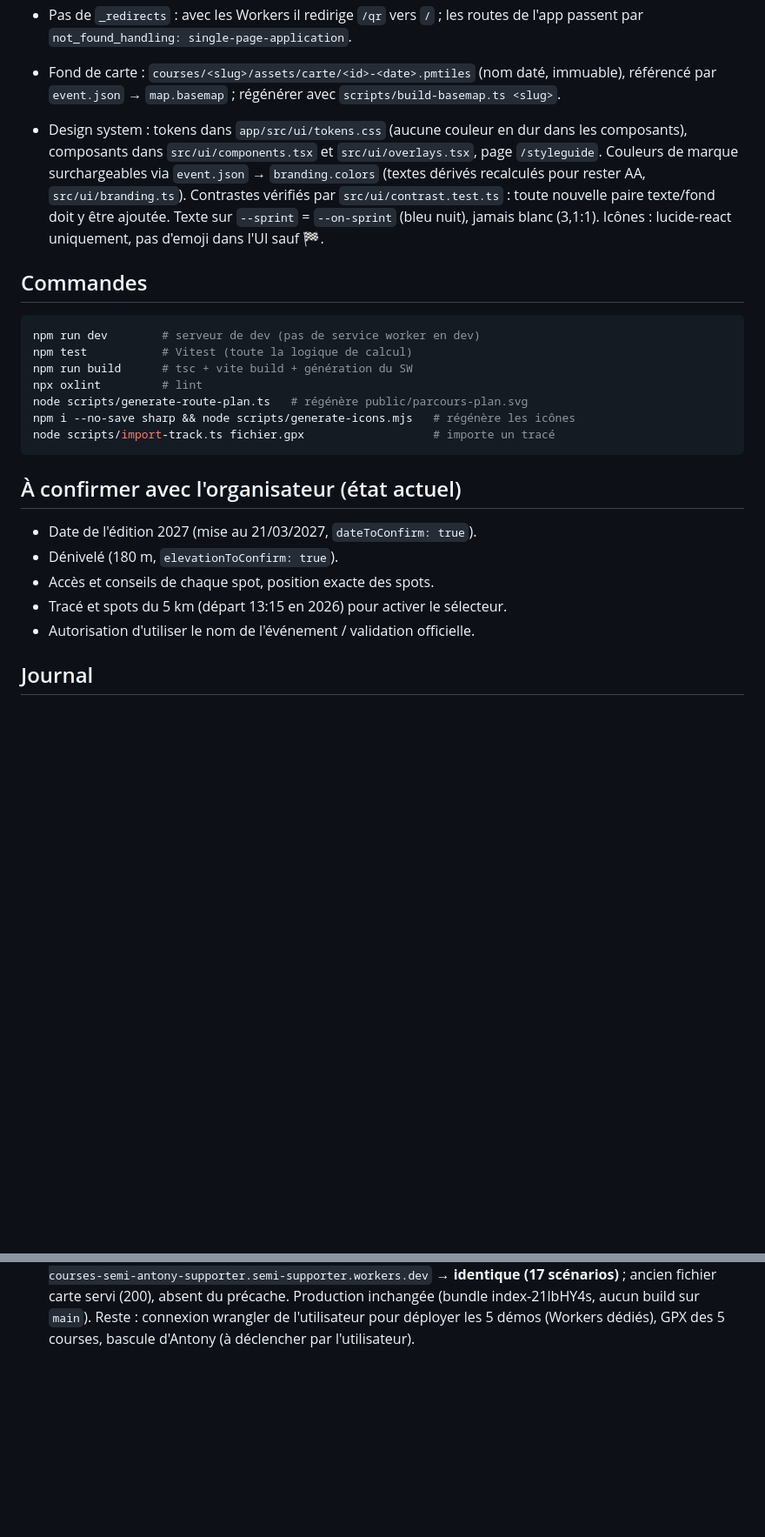
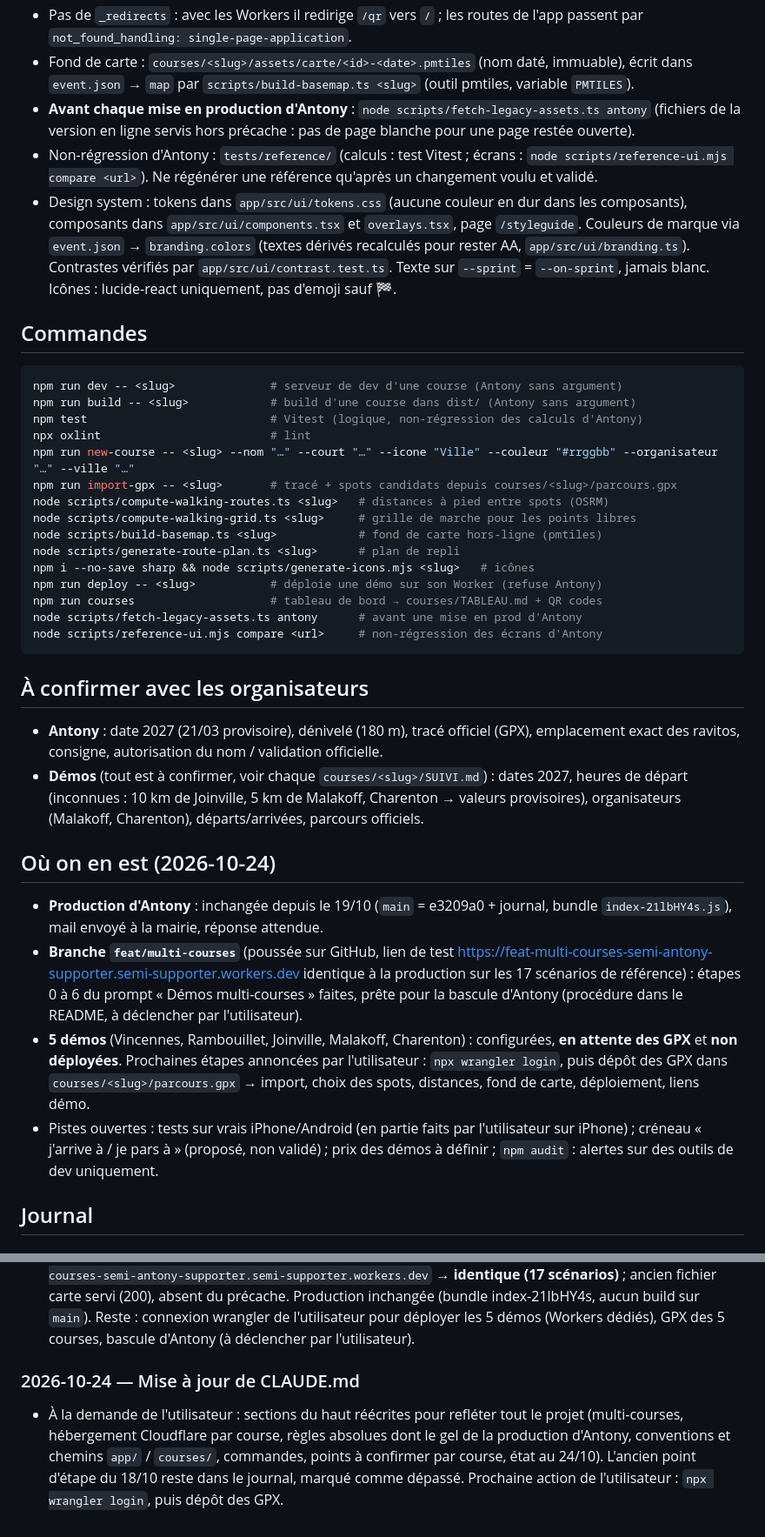
Before and after one commit to cobrasw3/semi-antony-supporter, a Markdown page: CLAUDE.md, 2 parts joined by grey strips. Shown at 87% size. Rendered like a GitHub page; blank space fills up the shorter version.

````diff
--- a/CLAUDE.md
+++ b/CLAUDE.md
@@ -42,39 +76,72 @@ de la mairie.
   CSP de `app/public/_headers` (img-src ET connect-src) et la règle de cache SW.
 - Pas de `_redirects` : avec les Workers il redirige `/qr` vers `/` ; les
   routes de l'app passent par `not_found_handling: single-page-application`.
-- Fond de carte : `courses/<slug>/assets/carte/<id>-<date>.pmtiles` (nom daté, immuable),
-  référencé par `event.json` → `map.basemap` ; régénérer avec
-  `scripts/build-basemap.ts <slug>`.
-
-- Design system : tokens dans `app/src/ui/tokens.css`
-  (aucune couleur en dur dans les composants), composants dans
-  `src/ui/components.tsx` et `src/ui/overlays.tsx`, page `/styleguide`.
-  Couleurs de marque surchargeables via `event.json` → `branding.colors`
-  (textes dérivés recalculés pour rester AA, `src/ui/branding.ts`).
-  Contrastes vérifiés par `src/ui/contrast.test.ts` : toute nouvelle paire
-  texte/fond doit y être ajoutée. Texte sur `--sprint` = `--on-sprint`
-  (bleu nuit), jamais blanc (3,1:1). Icônes : lucide-react uniquement, pas
-  d'emoji dans l'UI sauf 🏁.
+- Fond de carte : `courses/<slug>/assets/carte/<id>-<date>.pmtiles` (nom
+  daté, immuable), écrit dans `event.json` → `map` par
+  `scripts/build-basemap.ts <slug>` (outil pmtiles, variable `PMTILES`).
+- **Avant chaque mise en production d'Antony** : `node
+  scripts/fetch-legacy-assets.ts antony` (fichiers de la version en ligne
+  servis hors précache : pas de page blanche pour une page restée ouverte).
+- Non-régression d'Antony : `tests/reference/` (calculs : test Vitest ;
+  écrans : `node scripts/reference-ui.mjs compare <url>`). Ne régénérer une
+  référence qu'après un changement voulu et validé.
+- Design system : tokens dans `app/src/ui/tokens.css` (aucune couleur en dur
+  dans les composants), composants dans `app/src/ui/components.tsx` et
+  `overlays.tsx`, page `/styleguide`. Couleurs de marque via `event.json` →
+  `branding.colors` (textes dérivés recalculés pour rester AA,
+  `app/src/ui/branding.ts`). Contrastes vérifiés par
+  `app/src/ui/contrast.test.ts`. Texte sur `--sprint` = `--on-sprint`,
+  jamais blanc. Icônes : lucide-react uniquement, pas d'emoji sauf 🏁.
 
 ## Commandes
 
 ```bash
-npm run dev        # serveur de dev (pas de service worker en dev)
-npm test           # Vitest (toute la logique de calcul)
-npm run build      # tsc + vite build + génération du SW
-npx oxlint         # lint
-node scripts/generate-route-plan.ts   # régénère public/parcours-plan.svg
-npm i --no-save sharp && node scripts/generate-icons.mjs   # régénère les icônes
-node scripts/import-track.ts fichier.gpx                   # importe un tracé
+npm run dev -- <slug>              # serveur de dev d'une course (Antony sans argument)
+npm run build -- <slug>            # build d'une course dans dist/ (Antony sans argument)
+npm test                           # Vitest (logique, non-régression des calculs d'Antony)
+npx oxlint                         # lint
+npm run new-course -- <slug> --nom "…" --court "…" --icone "Ville" --couleur "#rrggbb" --organisateur "…" --ville "…"
+npm run import-gpx -- <slug>       # tracé + spots candidats depuis courses/<slug>/parcours.gpx
+node scripts/compute-walking-routes.ts <slug>   # distances à pied entre spots (OSRM)
+node scripts/compute-walking-grid.ts <slug>     # grille de marche pour les points libres
+node scripts/build-basemap.ts <slug>            # fond de carte hors-ligne (pmtiles)
+node scripts/generate-route-plan.ts <slug>      # plan de repli
+npm i --no-save sharp && node scripts/generate-icons.mjs <slug>   # icônes
+npm run deploy -- <slug>           # déploie une démo sur son Worker (refuse Antony)
+npm run courses                    # tableau de bord → courses/TABLEAU.md + QR codes
+node scripts/fetch-legacy-assets.ts antony      # avant une mise en prod d'Antony
+node scripts/reference-ui.mjs compare <url>     # non-régression des écrans d'Antony
 ```
 
-## À confirmer avec l'organisateur (état actuel)
+## À confirmer avec les organisateurs
 
-- Date de l'édition 2027 (mise au 21/03/2027, `dateToConfirm: true`).
-- Dénivelé (180 m, `elevationToConfirm: true`).
-- Accès et conseils de chaque spot, position exacte des spots.
-- Tracé et spots du 5 km (départ 13:15 en 2026) pour activer le sélecteur.
-- Autorisation d'utiliser le nom de l'événement / validation officielle.
+- **Antony** : date 2027 (21/03 provisoire), dénivelé (180 m), tracé
+  officiel (GPX), emplacement exact des ravitos, consigne, autorisation du
+  nom / validation officielle.
+- **Démos** (tout est à confirmer, voir chaque `courses/<slug>/SUIVI.md`) :
+  dates 2027, heures de départ (inconnues : 10 km de Joinville, 5 km de
+  Malakoff, Charenton → valeurs provisoires), organisateurs (Malakoff,
+  Charenton), départs/arrivées, parcours officiels.
+
+## Où on en est (2026-10-24)
+
+- **Production d'Antony** : inchangée depuis le 19/10 (`main` = e3209a0 +
+  journal, bundle `index-21lbHY4s.js`), mail envoyé à la mairie, réponse
+  attendue.
+- **Branche `feat/multi-courses`** (poussée sur GitHub, lien de test
+  https://feat-multi-courses-semi-antony-supporter.semi-supporter.workers.dev
+  identique à la production sur les 17 scénarios de référence) : étapes 0 à
+  6 du prompt « Démos multi-courses » faites, prête pour la bascule
+  d'Antony (procédure dans le README, à déclencher par l'utilisateur).
+- **5 démos** (Vincennes, Rambouillet, Joinville, Malakoff, Charenton) :
+  configurées, **en attente des GPX** et **non déployées**. Prochaines
+  étapes annoncées par l'utilisateur : `npx wrangler login`, puis dépôt des
+  GPX dans `courses/<slug>/parcours.gpx` → import, choix des spots,
+  distances, fond de carte, déploiement, liens démo.
+- Pistes ouvertes : tests sur vrais iPhone/Android (en partie faits par
+  l'utilisateur sur iPhone) ; créneau « j'arrive à / je pars à » (proposé,
+  non validé) ; prix des démos à définir ; `npm audit` : alertes sur des
+  outils de dev uniquement.
 
 ## Journal
 
@@ -961,3 +1028,13 @@ node scripts/import-track.ts fichier.gpx                   # importe un tracé
   sur `main`). Reste : connexion wrangler de l'utilisateur pour déployer les
   5 démos (Workers dédiés), GPX des 5 courses, bascule d'Antony (à
   déclencher par l'utilisateur).
+
+### 2026-10-24 — Mise à jour de CLAUDE.md
+
+- À la demande de l'utilisateur : sections du haut réécrites pour refléter
+  tout le projet (multi-courses, hébergement Cloudflare par course, règles
+  absolues dont le gel de la production d'Antony, conventions et chemins
+  `app/` / `courses/`, commandes, points à confirmer par course, état au
+  24/10). L'ancien point d'étape du 18/10 reste dans le journal, marqué
+  comme dépassé. Prochaine action de l'utilisateur : `npx wrangler login`,
+  puis dépôt des GPX.
````
Also changed, not shown: other parts of CLAUDE.md (+61 -27 lines).
